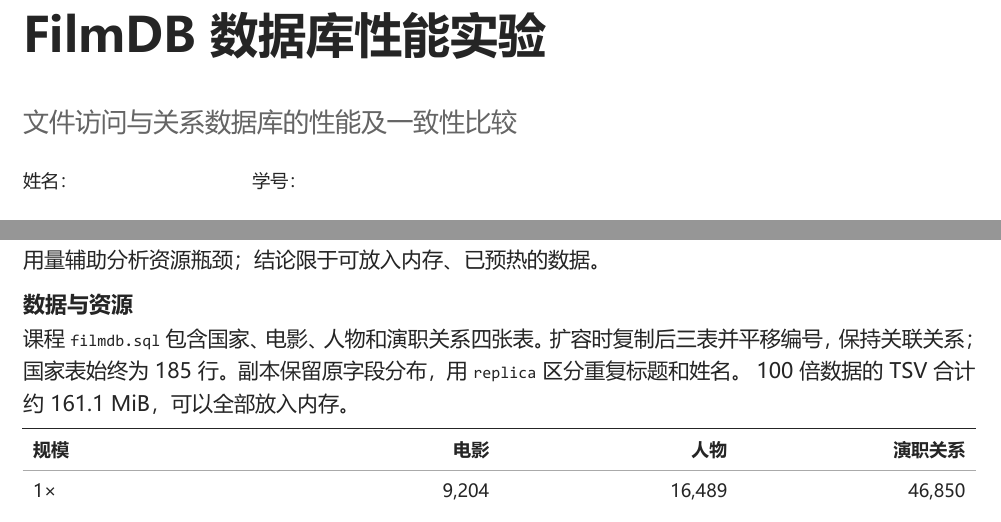
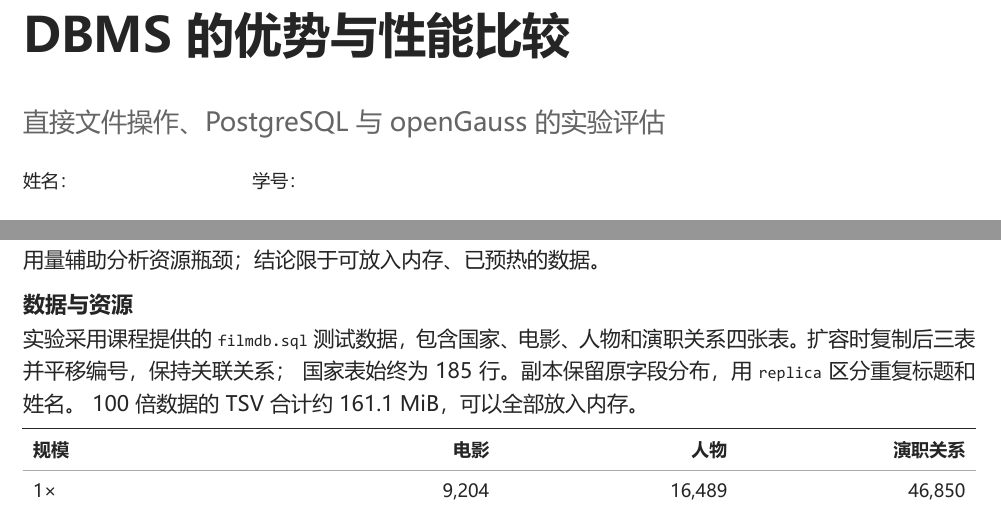
Before and after one commit to luanmenglei/dbh_project1, a Typst document (report/report.typ): two parts of pages 1 and 5 of 7, joined at a grey line, cut at the place of the change. The pictures show the PDF file output/submission/report.pdf that the author committed with the source.

Commit message:
Refocus project on DBMS advantages and comparative evaluation

```diff
--- a/report/report.typ
+++ b/report/report.typ
@@ -1,8 +1,8 @@
-// FilmDB 数据库性能实验：修订稿。数据来自同目录 data.json，图为 figures/ 下的矢量图。
+// DBMS 的优势与性能比较：数据来自同目录 data.json，图为 figures/ 下的矢量图。
 #let d = json("data.json")
 #let ink = rgb("252525")
 #let muted = rgb("656565")
 #let body-font = sys.inputs.at("font", default: "Microsoft YaHei")
-#set document(title: "FilmDB 数据库性能实验", author: sys.inputs.at("name", default: ""))
+#set document(title: "DBMS 的优势与性能比较", author: sys.inputs.at("name", default: ""))
 #set page(
   paper: "a4", margin: (x: 21mm, top: 21mm, bottom: 20mm),
@@ -43,9 +43,9 @@
   )
 ]
 
-#text(size: 24pt, weight: "bold")[FilmDB 数据库性能实验]
+#text(size: 24pt, weight: "bold")[DBMS 的优势与性能比较]
 #v(2mm)
-#text(size: 13pt, fill: muted)[文件访问与关系数据库的性能及一致性比较]
+#text(size: 13pt, fill: muted)[直接文件操作、PostgreSQL 与 openGauss 的实验评估]
 #v(3mm)
 #text(size: 9pt)[姓名：#sys.inputs.at("name", default: "") #h(30mm) 学号：#sys.inputs.at("student-id", default: "")]
 
@@ -61,5 +63,3 @@
-本文件程序在偏移索引已装载的短批次中平均耗时最低；若需要维护多表引用、
-在操作失败后撤销已执行的修改，则应使用数据库，这两项能力本文件程序没有实现。
 
 #tab(("比较条件", "主要结果"), (
   ("静态记录，按编号单条读取（索引已装载）", "文件偏移索引 " + d.point.at(1).at(1).split("\n").first() + " μs；PG " + d.point.at(2).at(1).split("\n").first() + " μs；OG " + d.point.at(3).at(1).split("\n").first() + " μs。"),
@@ -183,7 +183,7 @@
 
 == 数据与资源
 
-课程 `filmdb.sql` 包含国家、电影、人物和演职关系四张表。扩容时复制后三表并平移编号，保持关联关系；
+实验采用课程提供的 `filmdb.sql` 测试数据，包含国家、电影、人物和演职关系四张表。扩容时复制后三表并平移编号，保持关联关系；
 国家表始终为 185 行。副本保留原字段分布，用 `replica` 区分重复标题和姓名。
 100 倍数据的 TSV 合计约 161.1 MiB，可以全部放入内存。
 
```
Also changed, not shown: docs/审查处理记录.md (+6 -0 lines), README.md, output/submission/report.pdf, report/report.typ (8 more changed lines), 2 other files.
